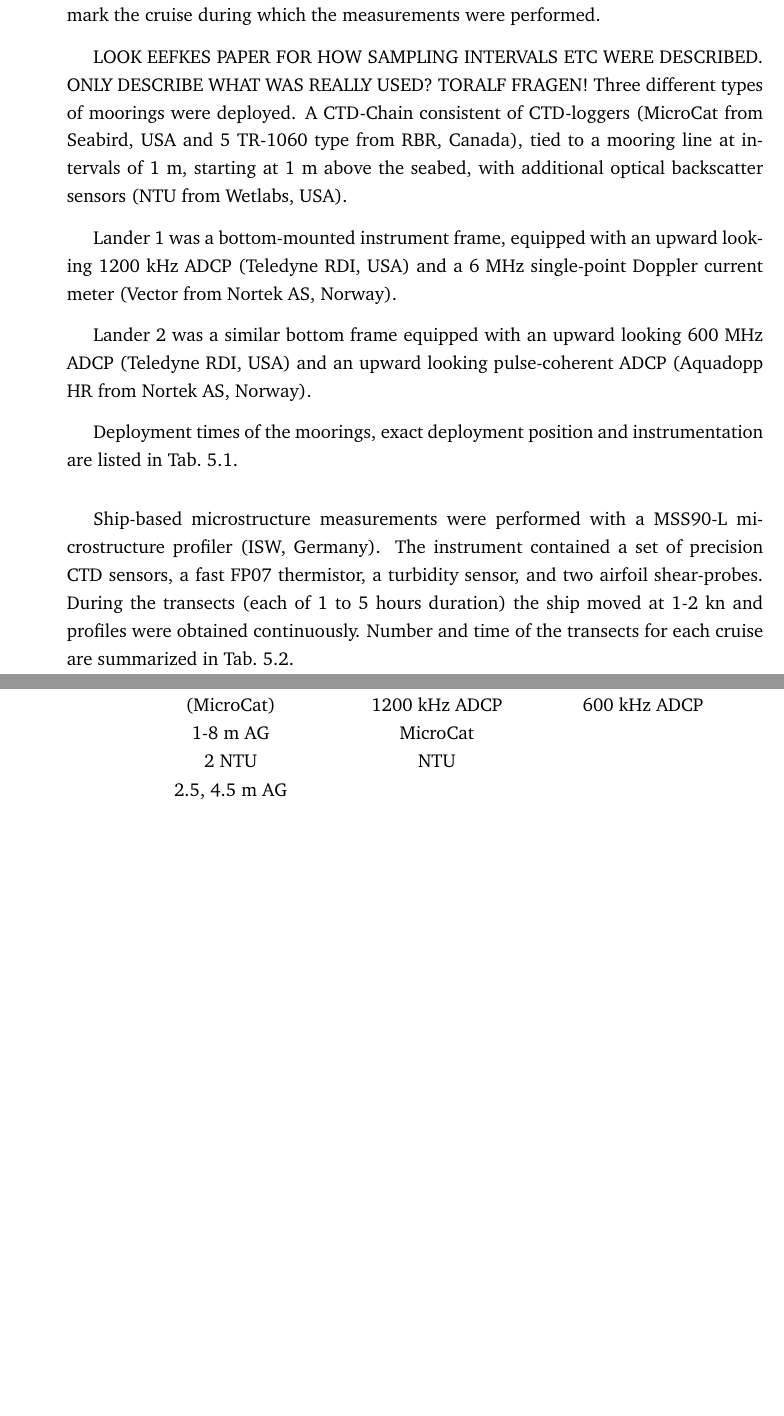
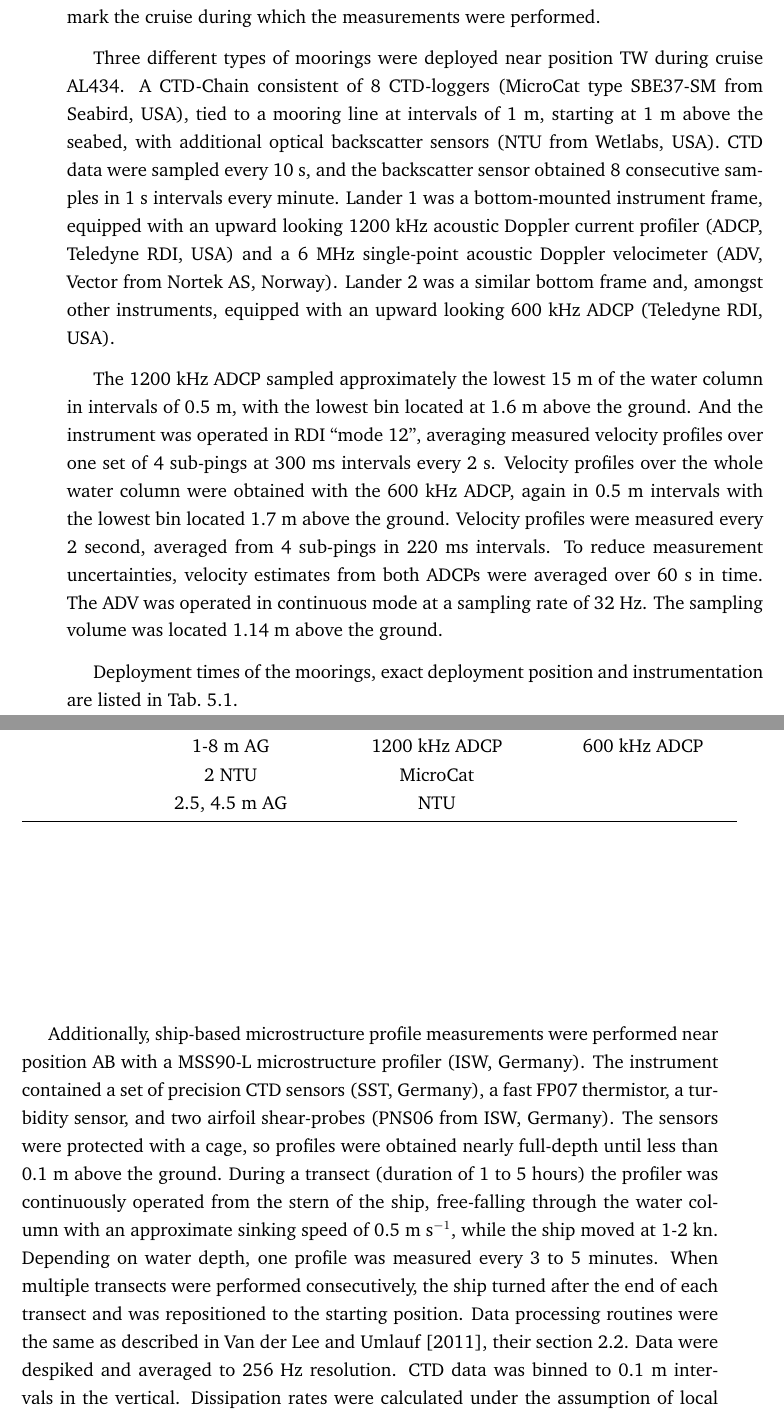
Before and after one commit to KikiNina/tryone, a LaTeX thesis (abschlussarbeit.tex, which reads kapitel-2.tex): two parts of pages 61 and 62 of 103 before the commit and two parts of pages 61 and 62 of 107 after it, joined at a grey line, cut so that both start at the same text, the shorter picture padded with empty space. Compiled offline with pdfLaTeX.

Commit message:
instrumentation

```diff
--- a/kapitel-2.tex
+++ b/kapitel-2.tex
@@ -222,23 +222,37 @@ moorings and ship-based microstructure profiler transects are indicated in
 \fig{studyarea}, where colors mark the cruise during which the measurements
 were performed.
 
-LOOK EEFKES PAPER FOR HOW SAMPLING INTERVALS ETC WERE DESCRIBED. ONLY
-DESCRIBE WHAT WAS REALLY USED? TORALF FRAGEN!
-Three different types of moorings were deployed. A CTD-Chain consistent of
-CTD-loggers (MicroCat from Seabird, USA and 5 TR-1060 type from RBR, Canada),
-tied to a mooring line at intervals of 1 m, starting at 1 m above the seabed,
-with additional optical backscatter sensors (NTU from Wetlabs, USA).
+Three different types of moorings were deployed near position TW during cruise
+AL434. A CTD-Chain consistent of 8 CTD-loggers (MicroCat type SBE37-SM from
+Seabird, USA), tied to a mooring line at intervals of 1 m, starting at 1 m above
+the seabed, with additional optical backscatter sensors (NTU from Wetlabs, USA).
+CTD data were sampled every 10~s, and the backscatter sensor obtained 8
+consecutive samples in 1~s intervals every minute.
+Lander 1 was a bottom-mounted instrument frame, equipped with an upward looking
+1200~kHz acoustic Doppler current profiler (ADCP, Teledyne RDI, USA) and a 6
+MHz single-point acoustic Doppler velocimeter (ADV, Vector from Nortek AS,
+Norway).
+Lander 2 was a similar bottom frame and, amongst other instruments, equipped
+with an upward looking 600~kHz ADCP (Teledyne RDI, USA).
+%and an upward looking pulse-coherent ADCP (Aquadopp HR from Nortek AS,
+%Norway).
 
-Lander 1 was a bottom-mounted instrument frame, equipped with an upward looking
-1200 kHz ADCP (Teledyne RDI, USA) and a 6 MHz single-point Doppler current
-meter (Vector from Nortek AS, Norway).
+The 1200~kHz ADCP sampled approximately the lowest 15~m of the water column in
+intervals of 0.5~m, with the lowest bin located at 1.6~m above the ground.
+And the instrument was operated in RDI ``mode 12'',
+averaging measured velocity profiles over one set of 4 sub-pings at 300~ms
+intervals every 2~s.
+Velocity profiles over the whole water column were
+obtained with the 600~kHz ADCP, again in 0.5~m intervals with the lowest bin
+located 1.7~m above the ground. Velocity profiles were measured every 2 second,
+averaged from 4 sub-pings in 220~ms intervals. To reduce measurement
+uncertainties, velocity estimates from both ADCPs were averaged over 60~s in
+time.
+The ADV was operated in continuous mode at a sampling rate of 32~Hz. The
+sampling volume was located 1.14~m above the ground.
 
-Lander 2 was a similar bottom frame equipped with an upward looking 600 MHz
-ADCP (Teledyne RDI, USA) and an upward looking pulse-coherent ADCP (Aquadopp HR
-from Nortek AS, Norway).
-
-Deployment times of the moorings, exact deployment
-position and instrumentation are listed in \tab{deployments}.
+Deployment times of the moorings, exact deployment position and instrumentation
+are listed in \tab{deployments}.
 
  \begin{table}
 \caption{Deployment duration (UTC), position and instrumentation of the
@@ -297,18 +311,28 @@ position & 54$^\circ$39.05$^\prime$N 13$^\circ$41.48$^\prime$E &
 54$^\circ$39.17$^\prime$N 13$^\circ$41.45$^\prime$E & 54$^\circ$39.12$^\prime$N
 13$^\circ$41.45$^\prime$E \\
 \hline
-instruments & 8 CTD-Logger & ADV & 2~MHz Aquadopp \\
- & (MicroCat) & 1200~kHz ADCP & 600~kHz ADCP\\
- & 1-8~m AG & MicroCat & \\
- & 2 NTU & NTU & \\
- & 2.5, 4.5~m AG & & \\
+instruments & 8 MicroCat & ADV & 2~MHz Aquadopp \\
+ & 1-8~m AG & 1200~kHz ADCP & 600~kHz ADCP\\
+ & 2 NTU & MicroCat & \\
+ & 2.5, 4.5~m AG & NTU & \\
  \end{tabular}
 \end{center}
 \end{table}
 
-Ship-based microstructure measurements were performed with a MSS90-L
-microstructure profiler (ISW, Germany). The instrument contained a set of
-precision CTD sensors, a fast FP07 thermistor, a turbidity sensor, and two
-airfoil shear-probes. During the transects (each of 1 to 5 hours duration) the
-ship moved at 1-2~kn and profiles were obtained continuously. Number and time
-of the transects for each cruise are summarized in \tab{mss}.
+Additionally, ship-based microstructure profile measurements were performed
+near position AB with a MSS90-L microstructure profiler (ISW, Germany). The
+instrument contained a set of
+precision CTD sensors (SST, Germany), a fast FP07 thermistor, a turbidity
+sensor, and two airfoil shear-probes (PNS06 from ISW, Germany). The
+sensors were protected with a cage, so profiles were obtained nearly full-depth
+until less than 0.1~m above the ground. During a transect (duration of 1 to 5
+hours) the profiler was continuously operated from the stern of the ship,
+free-falling through the water column with an approximate sinking speed of
+0.5~m~s$^{-1}$, while the ship moved at 1-2~kn. Depending on water depth, one
+profile was measured every 3 to 5 minutes. When multiple transects
+were performed consecutively, the ship turned after the end of each transect
+and was repositioned to the starting position.
+Data processing routines were the same as described in \cite{vanderlee2011},
+their section 2.2. Data were despiked and averaged to 256~Hz resolution.
+CTD data was binned to 0.1~m intervals in the vertical. Dissipation rates were
+calculated under the assumption of local isotropy in the dissipative subrange
```
Also changed, not shown: bilder/studyarea.pdf, bilder/studyarea.svg, kapitel-2.tex (23 more changed lines).
